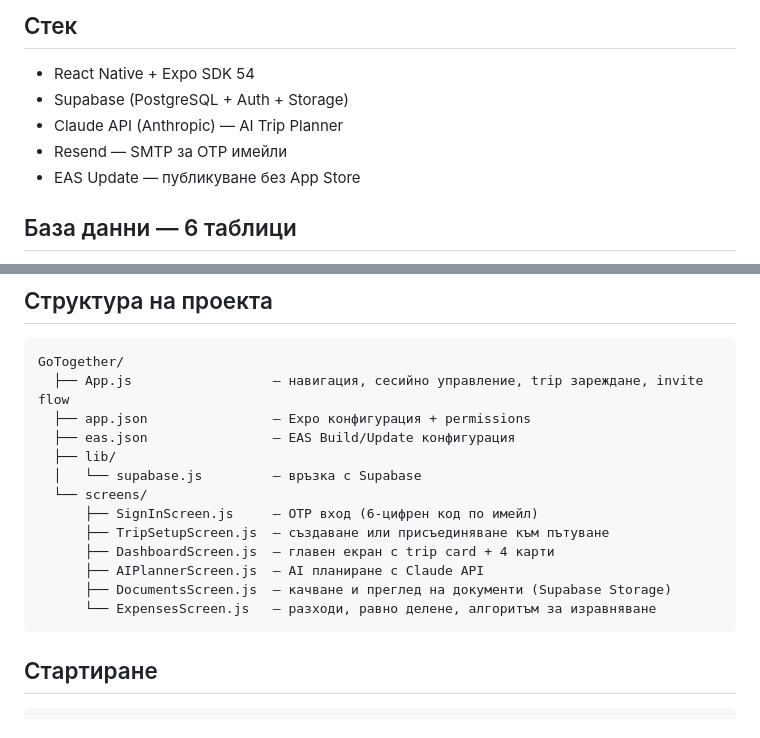
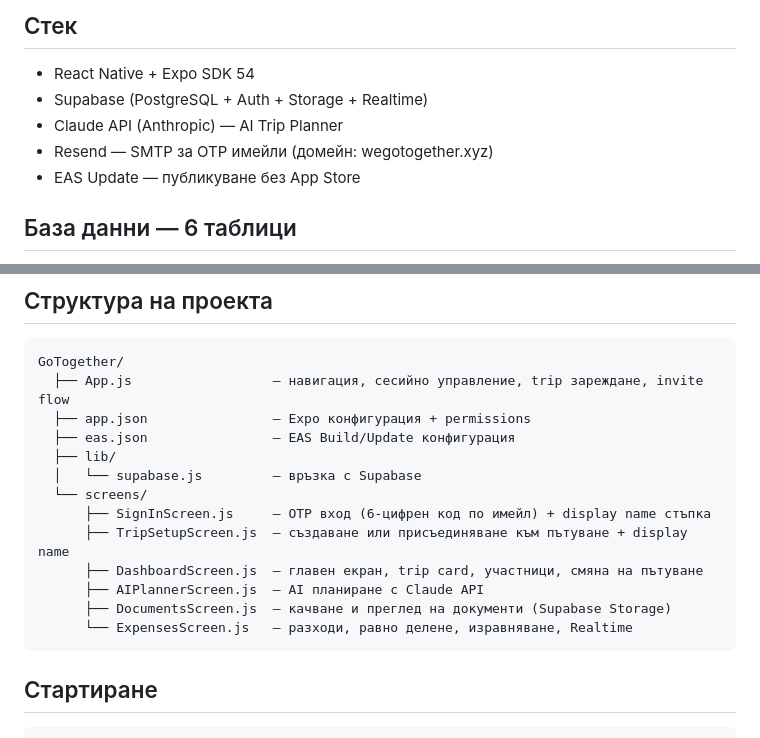
Before and after one commit to Tems-git/GoTogether, a Markdown page: README.md, 2 parts joined by grey strips. Rendered like a GitHub page.

````diff
--- a/README.md
+++ b/README.md
@@ -5,9 +5,9 @@
 ## Стек
 
 - React Native + Expo SDK 54
-- Supabase (PostgreSQL + Auth + Storage)
+- Supabase (PostgreSQL + Auth + Storage + Realtime)
 - Claude API (Anthropic) — AI Trip Planner
-- Resend — SMTP за OTP имейли
+- Resend — SMTP за OTP имейли (домейн: wegotogether.xyz)
 - EAS Update — публикуване без App Store
 
 ## База данни — 6 таблици
@@ -24,12 +24,12 @@ GoTogether/
   ├── lib/
   │   └── supabase.js         — връзка с Supabase
   └── screens/
-      ├── SignInScreen.js     — OTP вход (6-цифрен код по имейл)
-      ├── TripSetupScreen.js  — създаване или присъединяване към пътуване
-      ├── DashboardScreen.js  — главен екран с trip card + 4 карти
+      ├── SignInScreen.js     — OTP вход (6-цифрен код по имейл) + display name стъпка
+      ├── TripSetupScreen.js  — създаване или присъединяване към пътуване + display name
+      ├── DashboardScreen.js  — главен екран, trip card, участници, смяна на пътуване
       ├── AIPlannerScreen.js  — AI планиране с Claude API
       ├── DocumentsScreen.js  — качване и преглед на документи (Supabase Storage)
-      └── ExpensesScreen.js   — разходи, равно делене, алгоритъм за изравняване
+      └── ExpensesScreen.js   — разходи, равно делене, изравняване, Realtime
 ```
 
 ## Стартиране
````
Also changed, not shown: other parts of README.md (+30 -35 lines).
